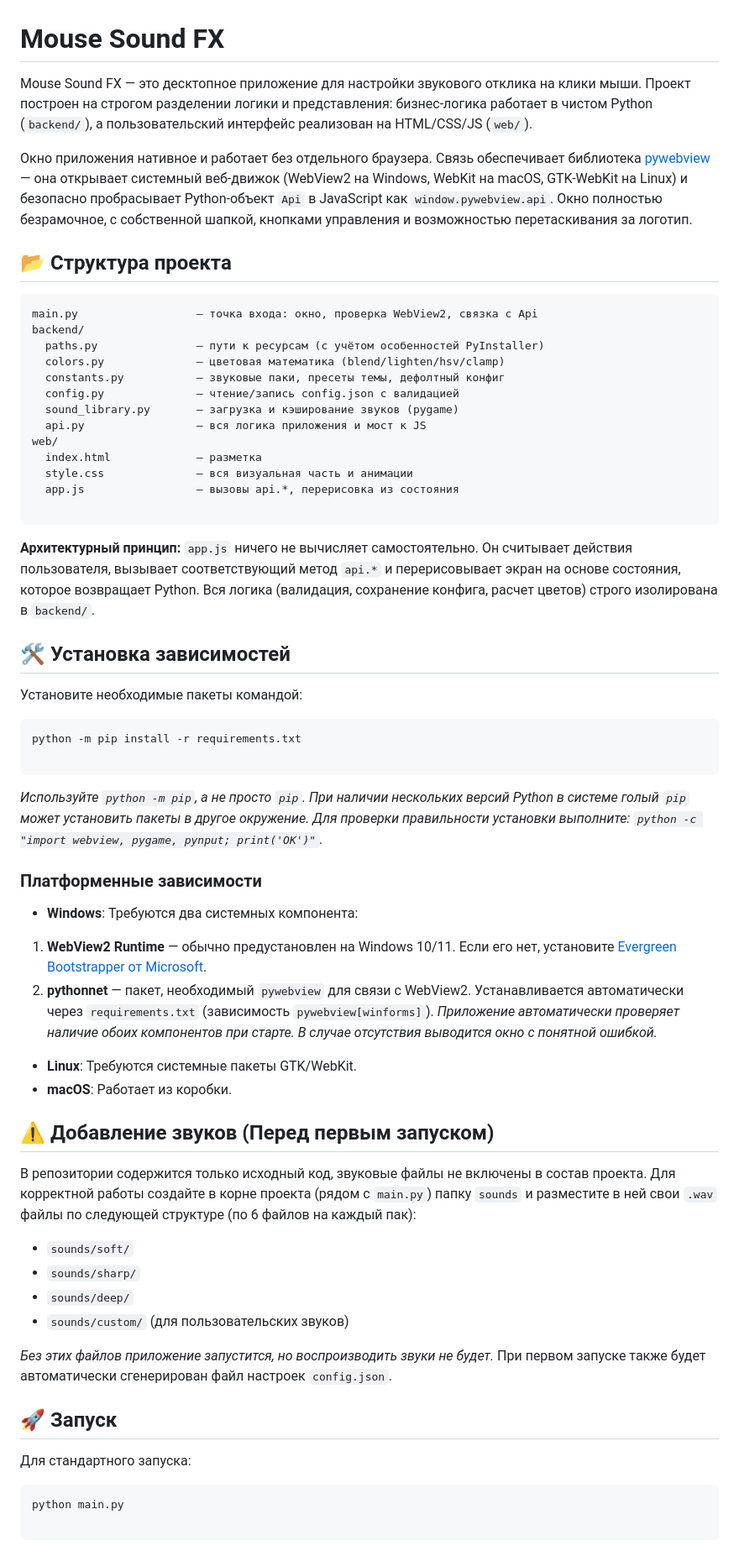
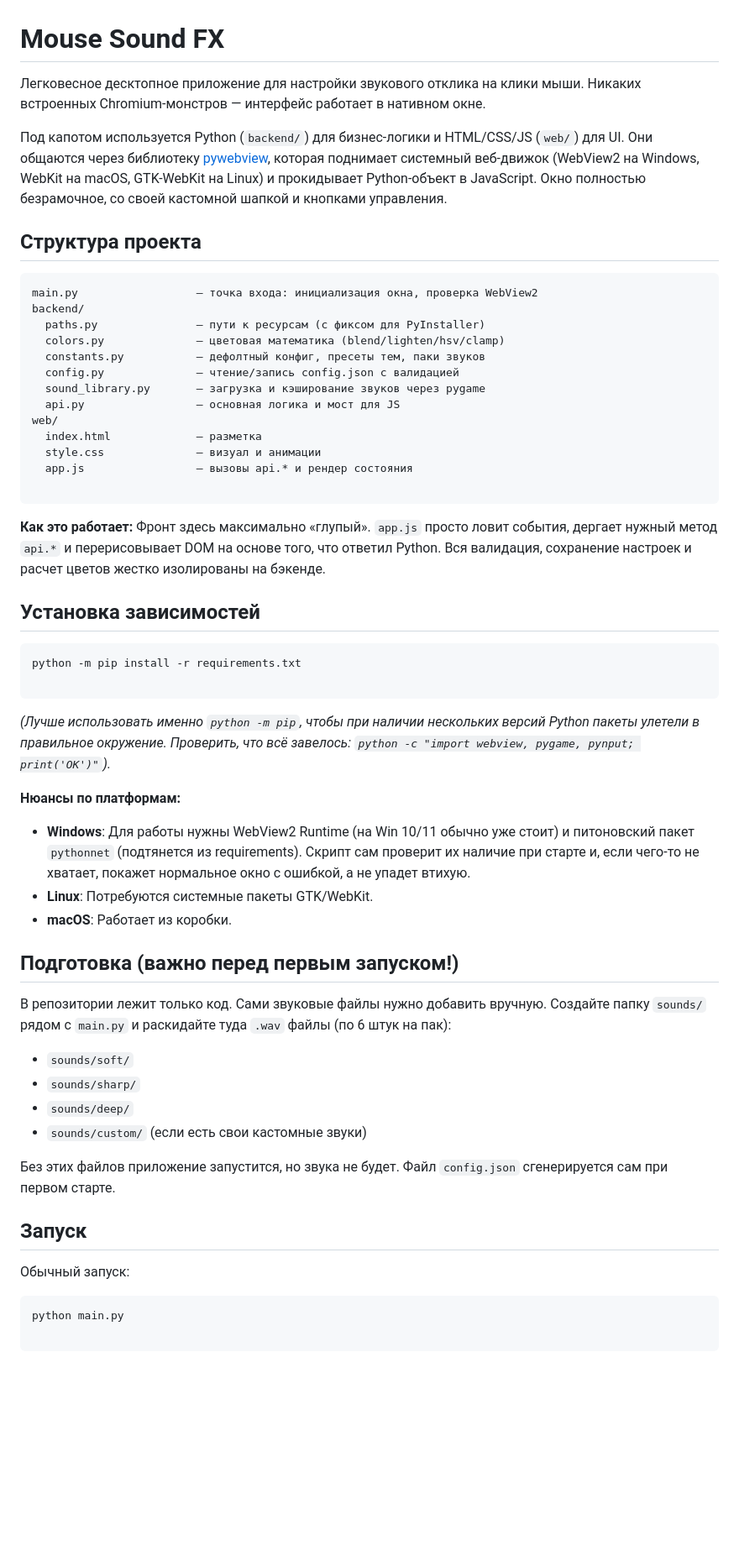
Before and after one commit to nikolenkode/MouseSoundsFX, a Markdown page: README.md, the part around one of its changes. Shown at 84% size. Rendered like a GitHub page; blank space fills up the shorter version.

Commit message:
Revise README for improved clarity and structure
Updated the README to enhance clarity and structure, including details on project setup, dependencies, and UI specifics.

````diff
--- a/README.md
+++ b/README.md
@@ -1,66 +1,58 @@
 # Mouse Sound FX
 
-Mouse Sound FX — это десктопное приложение для настройки звукового отклика на клики мыши. Проект построен на строгом разделении логики и представления: бизнес-логика работает в чистом Python (`backend/`), а пользовательский интерфейс реализован на HTML/CSS/JS (`web/`).
+Легковесное десктопное приложение для настройки звукового отклика на клики мыши. Никаких встроенных Chromium-монстров — интерфейс работает в нативном окне.
 
-Окно приложения нативное и работает без отдельного браузера. Связь обеспечивает библиотека [pywebview](https://pywebview.flowrl.com/?utm_source=gemini) — она открывает системный веб-движок (WebView2 на Windows, WebKit на macOS, GTK-WebKit на Linux) и безопасно пробрасывает Python-объект `Api` в JavaScript как `window.pywebview.api`. Окно полностью безрамочное, с собственной шапкой, кнопками управления и возможностью перетаскивания за логотип.
+Под капотом используется Python (`backend/`) для бизнес-логики и HTML/CSS/JS (`web/`) для UI. Они общаются через библиотеку [pywebview](https://pywebview.flowrl.com/?utm_source=gemini), которая поднимает системный веб-движок (WebView2 на Windows, WebKit на macOS, GTK-WebKit на Linux) и прокидывает Python-объект в JavaScript. Окно полностью безрамочное, со своей кастомной шапкой и кнопками управления.
 
-## 📂 Структура проекта
+## Структура проекта
 
 ```text
-main.py                  — точка входа: окно, проверка WebView2, связка с Api
+main.py                  — точка входа: инициализация окна, проверка WebView2
 backend/
-  paths.py               — пути к ресурсам (с учётом особенностей PyInstaller)
+  paths.py               — пути к ресурсам (с фиксом для PyInstaller)
   colors.py              — цветовая математика (blend/lighten/hsv/clamp)
-  constants.py           — звуковые паки, пресеты темы, дефолтный конфиг
+  constants.py           — дефолтный конфиг, пресеты тем, паки звуков
   config.py              — чтение/запись config.json с валидацией
-  sound_library.py       — загрузка и кэширование звуков (pygame)
-  api.py                 — вся логика приложения и мост к JS
+  sound_library.py       — загрузка и кэширование звуков через pygame
+  api.py                 — основная логика и мост для JS
 web/
   index.html             — разметка
-  style.css              — вся визуальная часть и анимации
-  app.js                 — вызовы api.*, перерисовка из состояния
+  style.css              — визуал и анимации
+  app.js                 — вызовы api.* и рендер состояния
 
 ```
 
-**Архитектурный принцип:** `app.js` ничего не вычисляет самостоятельно. Он считывает действия пользователя, вызывает соответствующий метод `api.*` и перерисовывает экран на основе состояния, которое возвращает Python. Вся логика (валидация, сохранение конфига, расчет цветов) строго изолирована в `backend/`.
+**Как это работает:** Фронт здесь максимально «глупый». `app.js` просто ловит события, дергает нужный метод `api.*` и перерисовывает DOM на основе того, что ответил Python. Вся валидация, сохранение настроек и расчет цветов жестко изолированы на бэкенде.
 
-## 🛠 Установка зависимостей
-
-Установите необходимые пакеты командой:
+## Установка зависимостей
 
 ```bash
 python -m pip install -r requirements.txt
 
 ```
 
-*Используйте `python -m pip`, а не просто `pip`. При наличии нескольких версий Python в системе голый `pip` может установить пакеты в другое окружение. Для проверки правильности установки выполните: `python -c "import webview, pygame, pynput; print('OK')"`.*
+*(Лучше использовать именно `python -m pip`, чтобы при наличии нескольких версий Python пакеты улетели в правильное окружение. Проверить, что всё завелось: `python -c "import webview, pygame, pynput; print('OK')"`).*
 
-### Платформенные зависимости
+**Нюансы по платформам:**
 
-* **Windows**: Требуются два системных компонента:
-1. **WebView2 Runtime** — обычно предустановлен на Windows 10/11. Если его нет, установите [Evergreen Bootstrapper от Microsoft](https://developer.microsoft.com/en-us/microsoft-edge/webview2/?utm_source=gemini).
-2. **pythonnet** — пакет, необходимый `pywebview` для связи с WebView2. Устанавливается автоматически через `requirements.txt` (зависимость `pywebview[winforms]`).
-*Приложение автоматически проверяет наличие обоих компонентов при старте. В случае отсутствия выводится окно с понятной ошибкой.*
-
-
-* **Linux**: Требуются системные пакеты GTK/WebKit.
+* **Windows**: Для работы нужны WebView2 Runtime (на Win 10/11 обычно уже стоит) и питоновский пакет `pythonnet` (подтянется из requirements). Скрипт сам проверит их наличие при старте и, если чего-то не хватает, покажет нормальное окно с ошибкой, а не упадет втихую.
+* **Linux**: Потребуются системные пакеты GTK/WebKit.
 * **macOS**: Работает из коробки.
 
-## ⚠️ Добавление звуков (Перед первым запуском)
+## Подготовка (важно перед первым запуском!)
 
-В репозитории содержится только исходный код, звуковые файлы не включены в состав проекта.
-Для корректной работы создайте в корне проекта (рядом с `main.py`) папку `sounds` и разместите в ней свои `.wav` файлы по следующей структуре (по 6 файлов на каждый пак):
+В репозитории лежит только код. Сами звуковые файлы нужно добавить вручную. Создайте папку `sounds/` рядом с `main.py` и раскидайте туда `.wav` файлы (по 6 штук на пак):
 
 * `sounds/soft/`
 * `sounds/sharp/`
 * `sounds/deep/`
-* `sounds/custom/` (для пользовательских звуков)
+* `sounds/custom/` (если есть свои кастомные звуки)
 
-*Без этих файлов приложение запустится, но воспроизводить звуки не будет.* При первом запуске также будет автоматически сгенерирован файл настроек `config.json`.
+Без этих файлов приложение запустится, но звука не будет. Файл `config.json` сгенерируется сам при первом старте.
 
-## 🚀 Запуск
+## Запуск
 
-Для стандартного запуска:
+Обычный запуск:
 
 ```bash
 python main.py
````
Also changed, not shown: other parts of README.md (+14 -35 lines).
